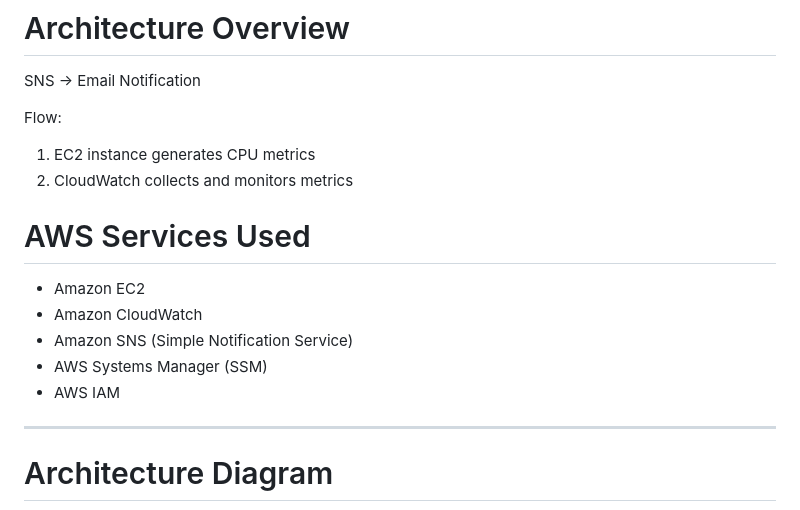
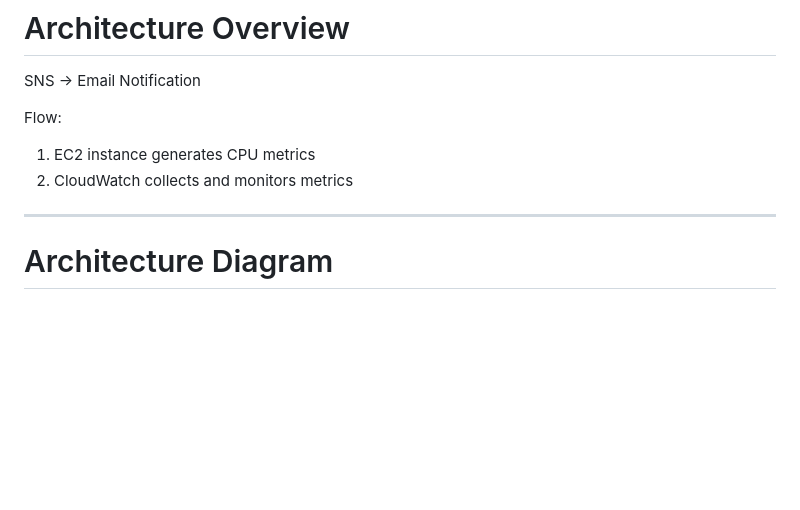
Before and after one commit to sudharsanbaskaran09-eng/aws-solutions-architect-projects, a Markdown page: project-07-Monitoring & Alerting-System/README.md, the part around the change. Rendered like a GitHub page; blank space fills up the shorter version.

```diff
--- a/project-07-Monitoring & Alerting-System/README.md
+++ b/project-07-Monitoring & Alerting-System/README.md
@@ -10,13 +10,6 @@ Flow:
 2. CloudWatch collects and monitors metrics
 
 
-# AWS Services Used
-
-- Amazon EC2
-- Amazon CloudWatch
-- Amazon SNS (Simple Notification Service)
-- AWS Systems Manager (SSM)
-- AWS IAM
 
 ---
 
```
